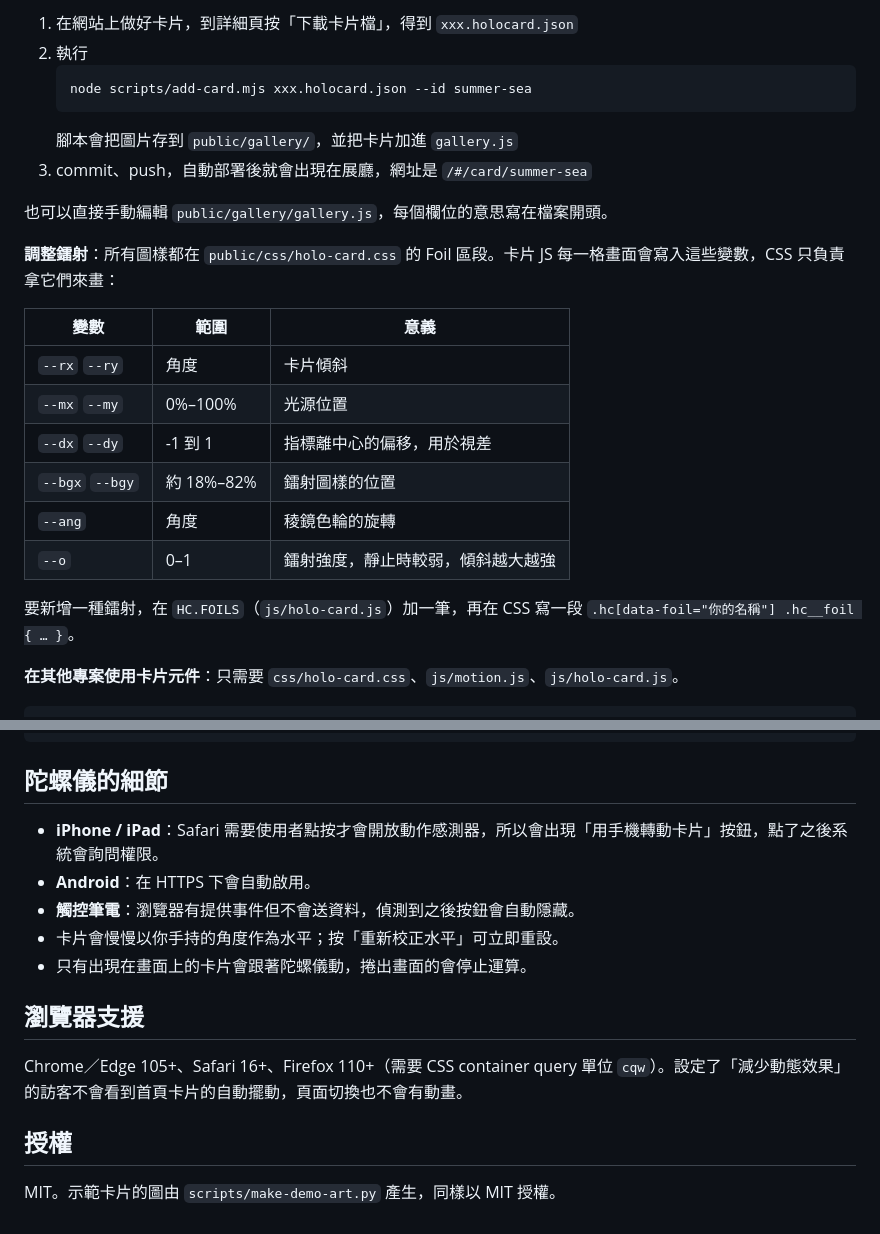
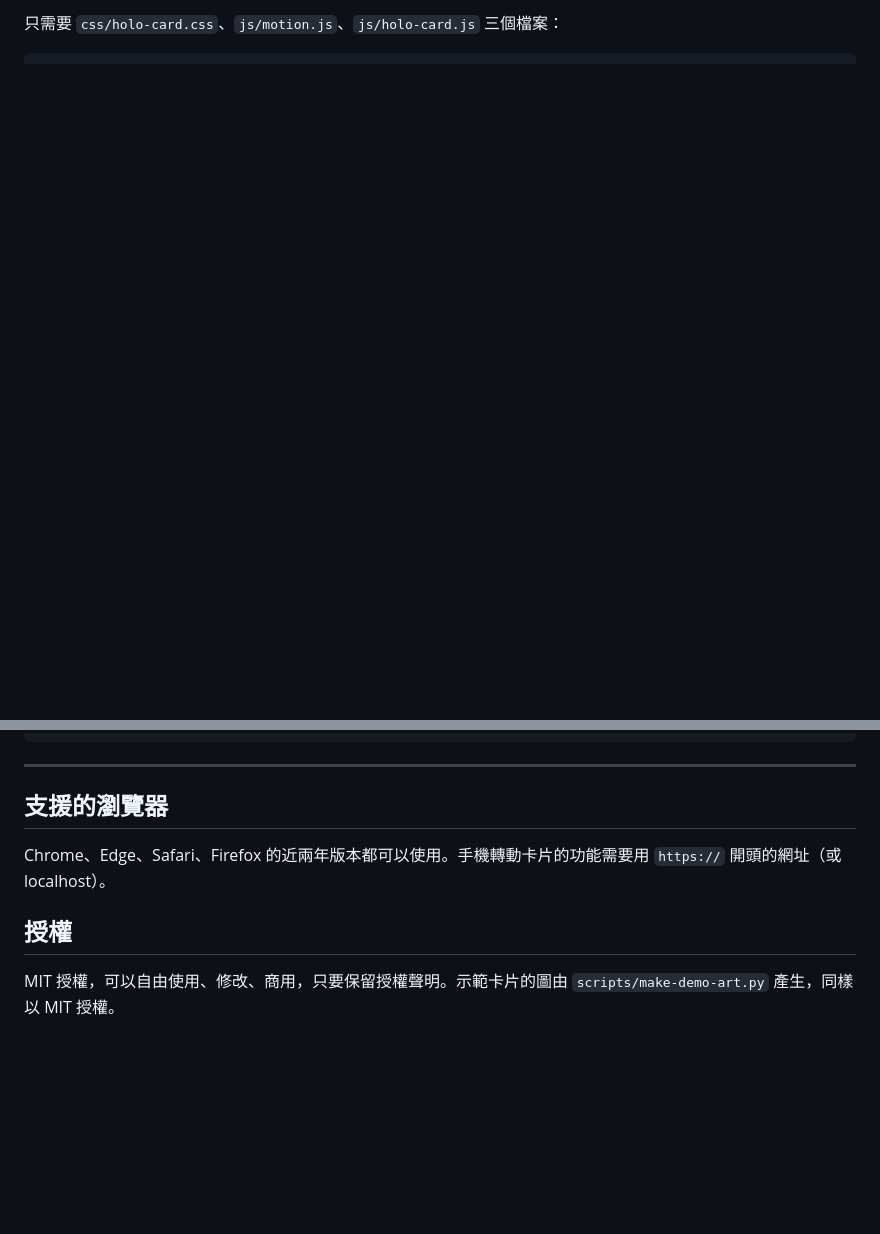
Before and after one commit to Axiang1211/3D-Cards, a Markdown page: README.md, 2 parts joined by grey strips. GitHub-like rendering; blank space fills up the shorter version.

````diff
--- a/README.md
+++ b/README.md
@@ -99,26 +145,3 @@ Pages → **Connect to Git** → 選擇儲存庫，Framework preset 選 **None**
-1. 在網站上做好卡片，到詳細頁按「下載卡片檔」，得到 `xxx.holocard.json`
-2. 執行
-   ```bash
-   node scripts/add-card.mjs xxx.holocard.json --id summer-sea
-   ```
-   腳本會把圖片存到 `public/gallery/`，並把卡片加進 `gallery.js`
-3. commit、push，自動部署後就會出現在展廳，網址是 `/#/card/summer-sea`
-
-也可以直接手動編輯 `public/gallery/gallery.js`，每個欄位的意思寫在檔案開頭。
-
-**調整鐳射**：所有圖樣都在 `public/css/holo-card.css` 的 Foil 區段。卡片 JS 每一格畫面會寫入這些變數，CSS 只負責拿它們來畫：
-
-| 變數 | 範圍 | 意義 |
-| --- | --- | --- |
-| `--rx` `--ry` | 角度 | 卡片傾斜 |
-| `--mx` `--my` | 0%–100% | 光源位置 |
-| `--dx` `--dy` | -1 到 1 | 指標離中心的偏移，用於視差 |
-| `--bgx` `--bgy` | 約 18%–82% | 鐳射圖樣的位置 |
-| `--ang` | 角度 | 稜鏡色輪的旋轉 |
-| `--o` | 0–1 | 鐳射強度，靜止時較弱，傾斜越大越強 |
-
-要新增一種鐳射，在 `HC.FOILS`（`js/holo-card.js`）加一筆，再在 CSS 寫一段 `.hc[data-foil="你的名稱"] .hc__foil { … }`。
-
-**在其他專案使用卡片元件**：只需要 `css/holo-card.css`、`js/motion.js`、`js/holo-card.js`。
+只需要 `css/holo-card.css`、`js/motion.js`、`js/holo-card.js` 三個檔案：
 
 ```html
@@ -132,18 +159,12 @@ Pages → **Connect to Git** → 選擇儲存庫，Framework preset 選 **None**
 </script>
 ```
 
-## 陀螺儀的細節
+---
 
-- **iPhone / iPad**：Safari 需要使用者點按才會開放動作感測器，所以會出現「用手機轉動卡片」按鈕，點了之後系統會詢問權限。
-- **Android**：在 HTTPS 下會自動啟用。
-- **觸控筆電**：瀏覽器有提供事件但不會送資料，偵測到之後按鈕會自動隱藏。
-- 卡片會慢慢以你手持的角度作為水平；按「重新校正水平」可立即重設。
-- 只有出現在畫面上的卡片會跟著陀螺儀動，捲出畫面的會停止運算。
+## 支援的瀏覽器
 
-## 瀏覽器支援
-
-Chrome／Edge 105+、Safari 16+、Firefox 110+（需要 CSS container query 單位 `cqw`）。設定了「減少動態效果」的訪客不會看到首頁卡片的自動擺動，頁面切換也不會有動畫。
+Chrome、Edge、Safari、Firefox 的近兩年版本都可以使用。手機轉動卡片的功能需要用 `https://` 開頭的網址（或 localhost）。
 
 ## 授權
 
-MIT。示範卡片的圖由 `scripts/make-demo-art.py` 產生，同樣以 MIT 授權。
+MIT 授權，可以自由使用、修改、商用，只要保留授權聲明。示範卡片的圖由 `scripts/make-demo-art.py` 產生，同樣以 MIT 授權。
````
Also changed, not shown: other parts of README.md (+127 -77 lines).
